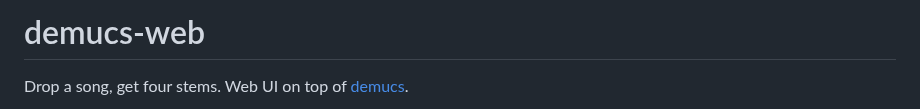
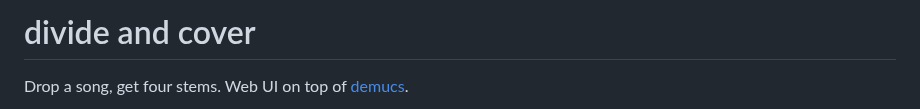
Before and after one commit to nicolasvo/divide-and-cover, a Markdown page: README.md, the part around one of its changes. GitHub-like rendering.

```diff
--- a/README.md
+++ b/README.md
@@ -1,3 +1,3 @@
-# demucs-web
+# divide and cover
 
 Drop a song, get four stems. Web UI on top of [demucs](https://github.com/adefossez/demucs).
```
Also changed, not shown: other parts of README.md (+6 -0 lines), screenshots/1.png (added), screenshots/2.png (added), screenshots/3.png (added).
